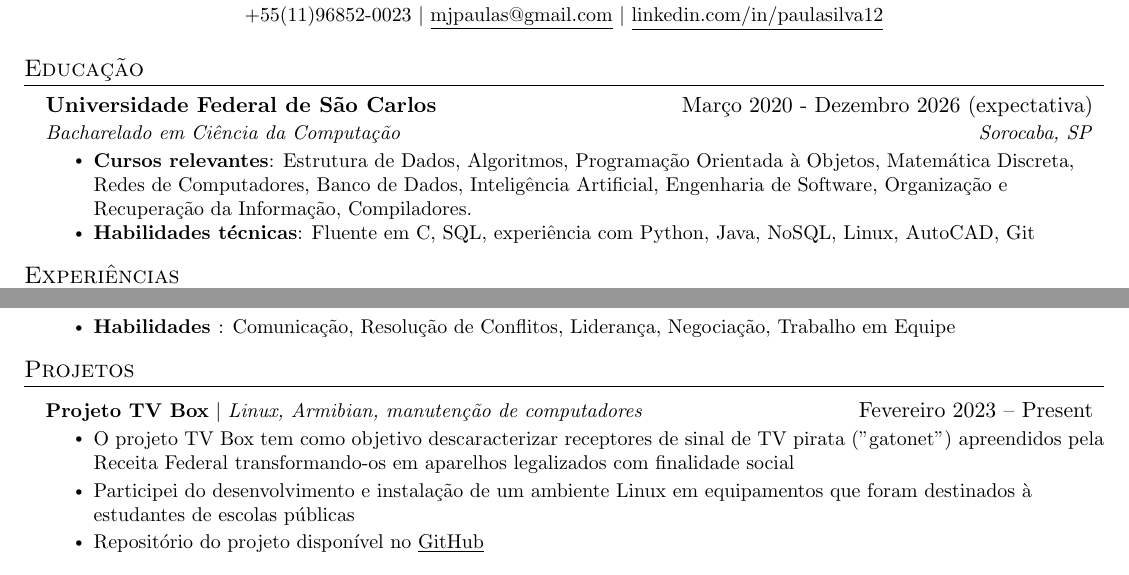
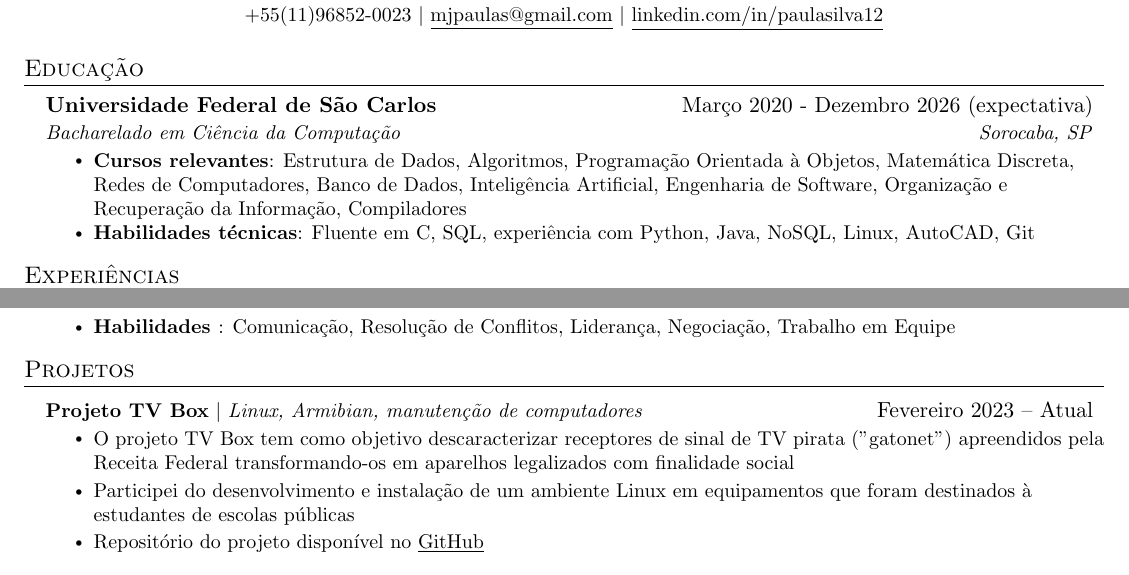
Before and after one commit to paulacaires/curriculo, a LaTeX CV (curriculo.tex): two parts of the page, joined at a grey line, cut so that both start at the same text. Compiled offline with pdfLaTeX.

Commit message:
Update curriculo.tex

```diff
--- a/curriculo.tex
+++ b/curriculo.tex
@@ -168,7 +168,7 @@
 
     \resumeSubHeadingListStart
       \resumeProjectHeading
-          {\textbf{Projeto TV Box} $|$ \emph{Linux, Armibian, manutenção de computadores}}{Fevereiro 2023 -- Present}
+          {\textbf{Projeto TV Box} $|$ \emph{Linux, Armibian, manutenção de computadores}}{Fevereiro 2023 -- Atual}
           \resumeItemListStart
             \resumeItem{O projeto TV Box tem como objetivo descaracterizar receptores de sinal de TV pirata ("gatonet") apreendidos pela Receita Federal transformando-os em aparelhos legalizados com finalidade social}
             \resumeItem{Participei do desenvolvimento e instalação de um ambiente Linux em equipamentos que foram destinados à estudantes de escolas públicas}
```
Also changed, not shown: curriculo.tex (2 more changed lines).
